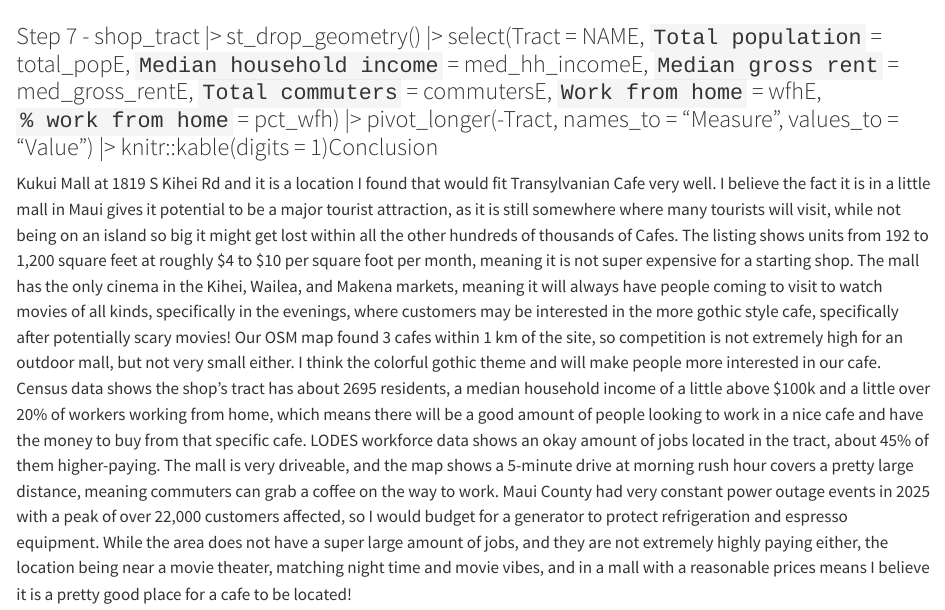
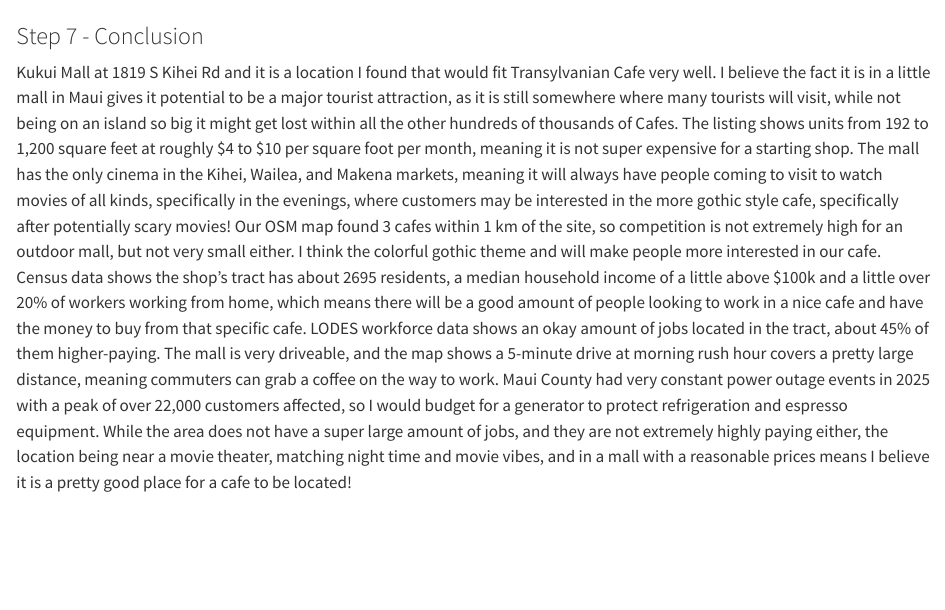
Before and after one commit to vladtomutiu/DS422-Geocomputation, a Quarto document (coffee_shop.qmd): the page in a window 1100 px wide, from 6010 px down. Rendered offline with R 4.5, knitr and Pandoc in place of Quarto, with nearby package versions; some code elsewhere in the file could not run offline; long lines of code are wrapped.

Commit message:
work for 11/17

````diff
--- a/coffee_shop.qmd
+++ b/coffee_shop.qmd
@@ -190,6 +190,6 @@
   labs(title = "Power outages in Maui County, 2025", x = "Date", y = "People without power")
 ```
 
-### Step 7 - shop_tract \|\> st_drop_geometry() \|\> select(Tract = NAME, `Total population` = total_popE, `Median household income` = med_hh_incomeE, `Median gross rent` = med_gross_rentE, `Total commuters` = commutersE, `Work from home` = wfhE, `% work from home` = pct_wfh) \|\> pivot_longer(-Tract, names_to = "Measure", values_to = "Value") \|\> knitr::kable(digits = 1)Conclusion
+### Step 7 - Conclusion
 
 Kukui Mall at 1819 S Kihei Rd and it is a location I found that would fit Transylvanian Cafe very well. I believe the fact it is in a little mall in Maui gives it potential to be a major tourist attraction, as it is still somewhere where many tourists will visit, while not being on an island so big it might get lost within all the other hundreds of thousands of Cafes. The listing shows units from 192 to 1,200 square feet at roughly \$4 to \$10 per square foot per month, meaning it is not super expensive for a starting shop. The mall has the only cinema in the Kihei, Wailea, and Makena markets, meaning it will always have people coming to visit to watch movies of all kinds, specifically in the evenings, where customers may be interested in the more gothic style cafe, specifically after potentially scary movies! Our OSM map found 3 cafes within 1 km of the site, so competition is not extremely high for an outdoor mall, but not very small either. I think the colorful gothic theme and will make people more interested in our cafe. Census data shows the shop’s tract has about 2695 residents, a median household income of a little above \$100k and a little over 20% of workers working from home, which means there will be a good amount of people looking to work in a nice cafe and have the money to buy from that specific cafe. LODES workforce data shows an okay amount of jobs located in the tract, about 45% of them higher-paying. The mall is very driveable, and the map shows a 5-minute drive at morning rush hour covers a pretty large distance, meaning commuters can grab a coffee on the way to work. Maui County had very constant power outage events in 2025 with a peak of over 22,000 customers affected, so I would budget for a generator to protect refrigeration and espresso equipment. While the area does not have a super large amount of jobs, and they are not extremely highly paying either, the location being near a movie theater, matching night time and movie vibes, and in a mall with a reasonable prices means I believe it is a pretty good place for a cafe to be located!
````
